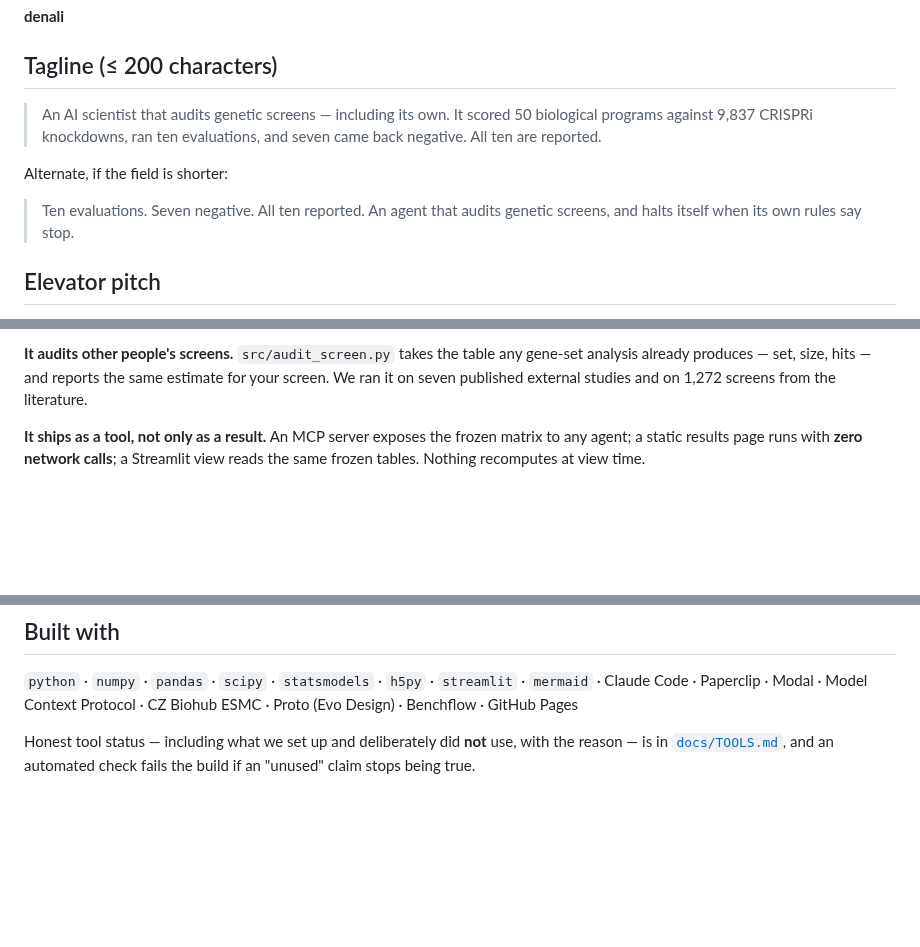
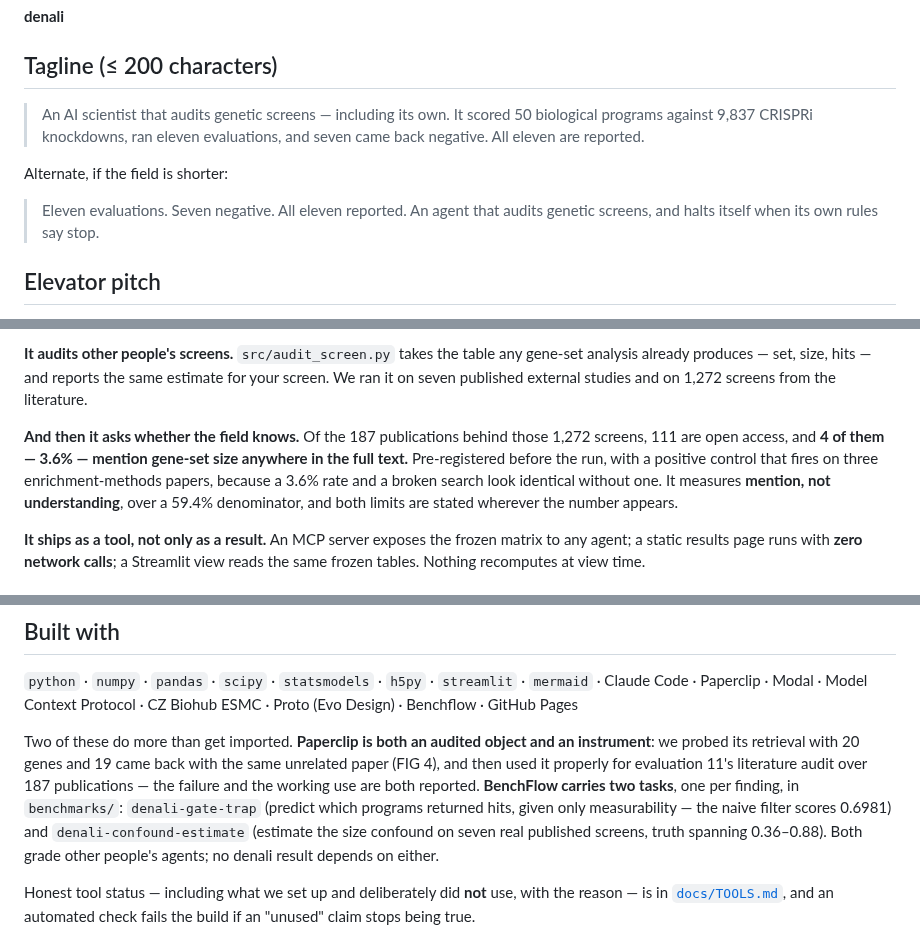
Before and after one commit to alejandro-publius/denali, a Markdown page: docs/SUBMISSION.md, 3 parts joined by grey strips. GitHub-like rendering; blank space fills up the shorter version.

Commit message:
Propagate evaluation 11 and the second benchmark into the demo and submission copy
The demo's 'you only showed me three negatives' answer now carries the
eleventh arm, phrased for speech and with the mention-not-understanding limit
in the same breath rather than as a follow-up.

Submission copy: counts to eleven, the new arm in 'what it does', and a
built-with note that says what Paperclip and BenchFlow actually do here --
Paperclip is both an audited object (19 of 20 probes returned the same
unrelated paper) and a working instrument (the 187-publication audit), and
BenchFlow now carries one task per finding.

367/367.

```diff
--- a/docs/SUBMISSION.md
+++ b/docs/SUBMISSION.md
@@ -18,13 +18,13 @@ is stale — say so rather than reconciling it live.
 ## Tagline (≤ 200 characters)
 
 > An AI scientist that audits genetic screens — including its own. It scored 50
-> biological programs against 9,837 CRISPRi knockdowns, ran ten evaluations,
-> and seven came back negative. All ten are reported.
+> biological programs against 9,837 CRISPRi knockdowns, ran eleven evaluations,
+> and seven came back negative. All eleven are reported.
 
 Alternate, if the field is shorter:
 
-> Ten evaluations. Seven negative. All ten reported. An agent that audits genetic
-> screens, and halts itself when its own rules say stop.
+> Eleven evaluations. Seven negative. All eleven reported. An agent that audits
+> genetic screens, and halts itself when its own rules say stop.
 
 ## Elevator pitch
 
@@ -83,6 +83,14 @@ about intent.
 gene-set analysis already produces — set, size, hits — and reports the same
 estimate for your screen. We ran it on seven published external studies and on
 1,272 screens from the literature.
+
+**And then it asks whether the field knows.** Of the 187 publications behind
+those 1,272 screens, 111 are open access, and **4 of them — 3.6% — mention
+gene-set size anywhere in the full text.** Pre-registered before the run, with a
+positive control that fires on three enrichment-methods papers, because a 3.6%
+rate and a broken search look identical without one. It measures **mention, not
+understanding**, over a 59.4% denominator, and both limits are stated wherever
+the number appears.
 
 **It ships as a tool, not only as a result.** An MCP server exposes the frozen
 matrix to any agent; a static results page runs with **zero network calls**; a
@@ -205,6 +213,17 @@ assay before any of it is worth more than a construction statistic.
 `mermaid` · Claude Code · Paperclip · Modal · Model Context Protocol ·
 CZ Biohub ESMC · Proto (Evo Design) · Benchflow · GitHub Pages
 
+Two of these do more than get imported. **Paperclip is both an audited object
+and an instrument**: we probed its retrieval with 20 genes and 19 came back with
+the same unrelated paper (FIG 4), and then used it properly for evaluation 11's
+literature audit over 187 publications — the failure and the working use are
+both reported. **BenchFlow carries two tasks**, one per finding, in
+`benchmarks/`: `denali-gate-trap` (predict which programs returned hits, given
+only measurability — the naive filter scores 0.6981) and
+`denali-confound-estimate` (estimate the size confound on seven real published
+screens, truth spanning 0.36–0.88). Both grade other people's agents; no denali
+result depends on either.
+
 Honest tool status — including what we set up and deliberately did **not** use,
 with the reason — is in [`docs/TOOLS.md`](TOOLS.md), and an automated check fails
 the build if an "unused" claim stops being true.
```
Also changed, not shown: other parts of docs/SUBMISSION.md (+1 -1 lines), docs/DEMO.md (+2 -0 lines).
